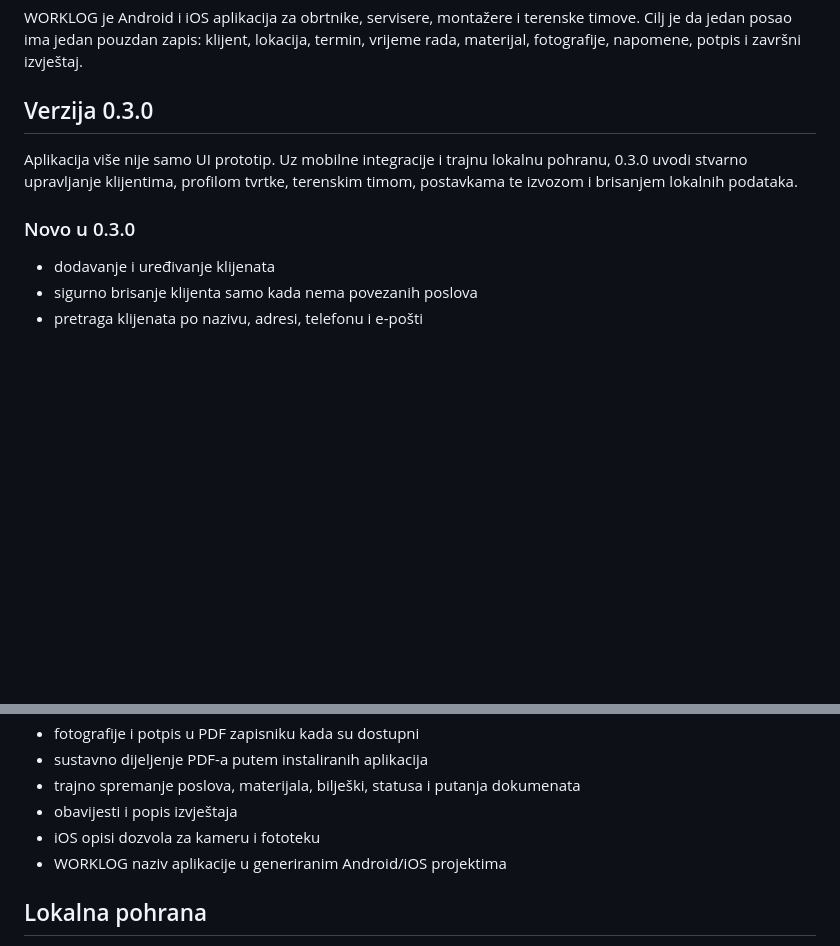
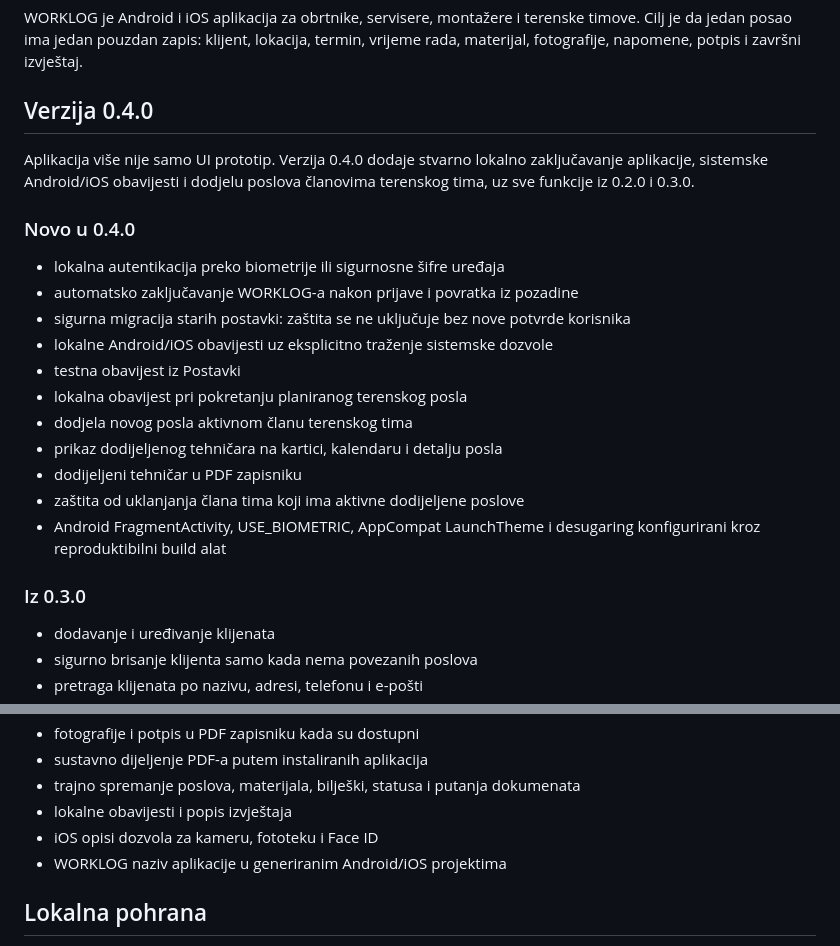
Before and after one commit to bren-wp/WORKLOG, a Markdown page: docs/PRODUCT.md, 2 parts joined by grey strips. Drawn GitHub-style; blank space fills up the shorter version.

Commit message:
docs: dokumentiraj sigurnost obavijesti i dodjelu tima u 0.4.0

```diff
--- a/docs/PRODUCT.md
+++ b/docs/PRODUCT.md
@@ -4,11 +4,25 @@
 
 WORKLOG je Android i iOS aplikacija za obrtnike, servisere, montažere i terenske timove. Cilj je da jedan posao ima jedan pouzdan zapis: klijent, lokacija, termin, vrijeme rada, materijal, fotografije, napomene, potpis i završni izvještaj.
 
-## Verzija 0.3.0
+## Verzija 0.4.0
 
-Aplikacija više nije samo UI prototip. Uz mobilne integracije i trajnu lokalnu pohranu, 0.3.0 uvodi stvarno upravljanje klijentima, profilom tvrtke, terenskim timom, postavkama te izvozom i brisanjem lokalnih podataka.
+Aplikacija više nije samo UI prototip. Verzija 0.4.0 dodaje stvarno lokalno zaključavanje aplikacije, sistemske Android/iOS obavijesti i dodjelu poslova članovima terenskog tima, uz sve funkcije iz 0.2.0 i 0.3.0.
 
-### Novo u 0.3.0
+### Novo u 0.4.0
+
+- lokalna autentikacija preko biometrije ili sigurnosne šifre uređaja
+- automatsko zaključavanje WORKLOG-a nakon prijave i povratka iz pozadine
+- sigurna migracija starih postavki: zaštita se ne uključuje bez nove potvrde korisnika
+- lokalne Android/iOS obavijesti uz eksplicitno traženje sistemske dozvole
+- testna obavijest iz Postavki
+- lokalna obavijest pri pokretanju planiranog terenskog posla
+- dodjela novog posla aktivnom članu terenskog tima
+- prikaz dodijeljenog tehničara na kartici, kalendaru i detalju posla
+- dodijeljeni tehničar u PDF zapisniku
+- zaštita od uklanjanja člana tima koji ima aktivne dodijeljene poslove
+- Android FragmentActivity, USE_BIOMETRIC, AppCompat LaunchTheme i desugaring konfigurirani kroz reproduktibilni build alat
+
+### Iz 0.3.0
 
 - dodavanje i uređivanje klijenata
 - sigurno brisanje klijenta samo kada nema povezanih poslova
@@ -49,8 +63,8 @@ Aplikacija više nije samo UI prototip. Uz mobilne integracije i trajnu lokalnu
 - fotografije i potpis u PDF zapisniku kada su dostupni
 - sustavno dijeljenje PDF-a putem instaliranih aplikacija
 - trajno spremanje poslova, materijala, bilješki, statusa i putanja dokumenata
-- obavijesti i popis izvještaja
-- iOS opisi dozvola za kameru i fototeku
+- lokalne obavijesti i popis izvještaja
+- iOS opisi dozvola za kameru, fototeku i Face ID
 - WORKLOG naziv aplikacije u generiranim Android/iOS projektima
 
 ## Lokalna pohrana
```
